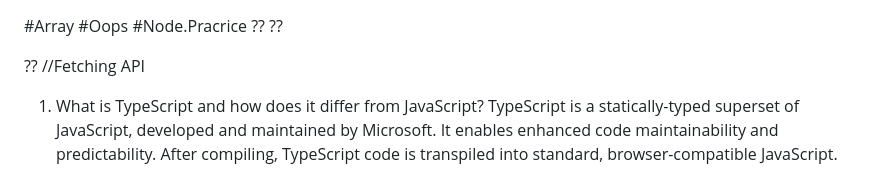
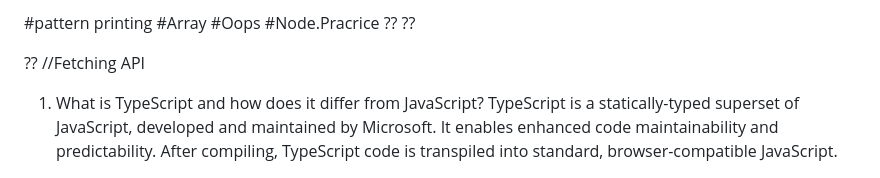
Before and after one commit to vikas-032/Javascript-practice, a Markdown page: README.md, the part around the change. GitHub-like rendering.

```diff
--- a/README.md
+++ b/README.md
@@ -1,3 +1,4 @@
+#pattern printing
 #Array
 #Oops
 #Node.Pracrice
```
